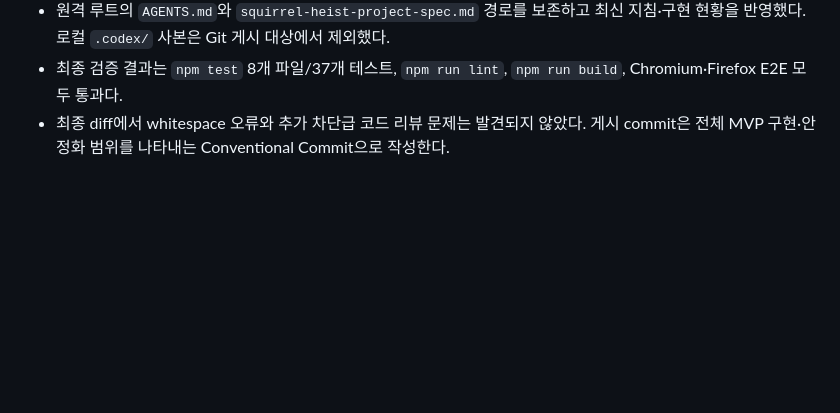
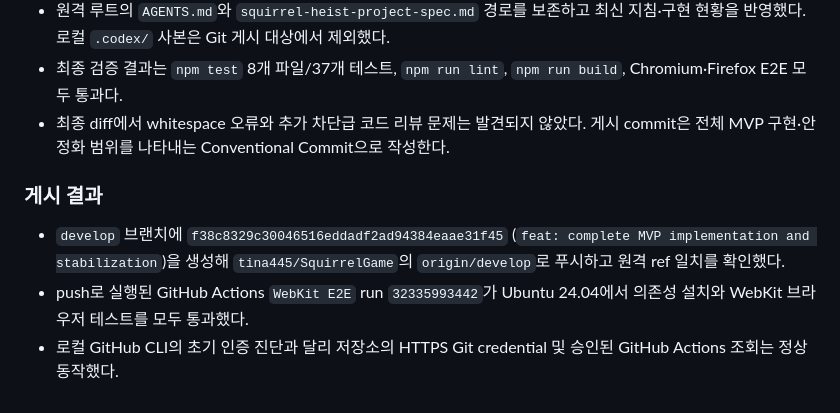
Before and after one commit to tina445/SquirrelGame, a Markdown page: diary.md, the part around the change. Rendered like a GitHub page; blank space fills up the shorter version.

Commit message:
docs: record develop publication results

```diff
--- a/diary.md
+++ b/diary.md
@@ -100,3 +100,9 @@
 - 원격 루트의 `AGENTS.md`와 `squirrel-heist-project-spec.md` 경로를 보존하고 최신 지침·구현 현황을 반영했다. 로컬 `.codex/` 사본은 Git 게시 대상에서 제외했다.
 - 최종 검증 결과는 `npm test` 8개 파일/37개 테스트, `npm run lint`, `npm run build`, Chromium·Firefox E2E 모두 통과다.
 - 최종 diff에서 whitespace 오류와 추가 차단급 코드 리뷰 문제는 발견되지 않았다. 게시 commit은 전체 MVP 구현·안정화 범위를 나타내는 Conventional Commit으로 작성한다.
+
+### 게시 결과
+
+- `develop` 브랜치에 `f38c8329c30046516eddadf2ad94384eaae31f45` (`feat: complete MVP implementation and stabilization`)을 생성해 `tina445/SquirrelGame`의 `origin/develop`로 푸시하고 원격 ref 일치를 확인했다.
+- push로 실행된 GitHub Actions `WebKit E2E` run `32335993442`가 Ubuntu 24.04에서 의존성 설치와 WebKit 브라우저 테스트를 모두 통과했다.
+- 로컬 GitHub CLI의 초기 인증 진단과 달리 저장소의 HTTPS Git credential 및 승인된 GitHub Actions 조회는 정상 동작했다.
```
